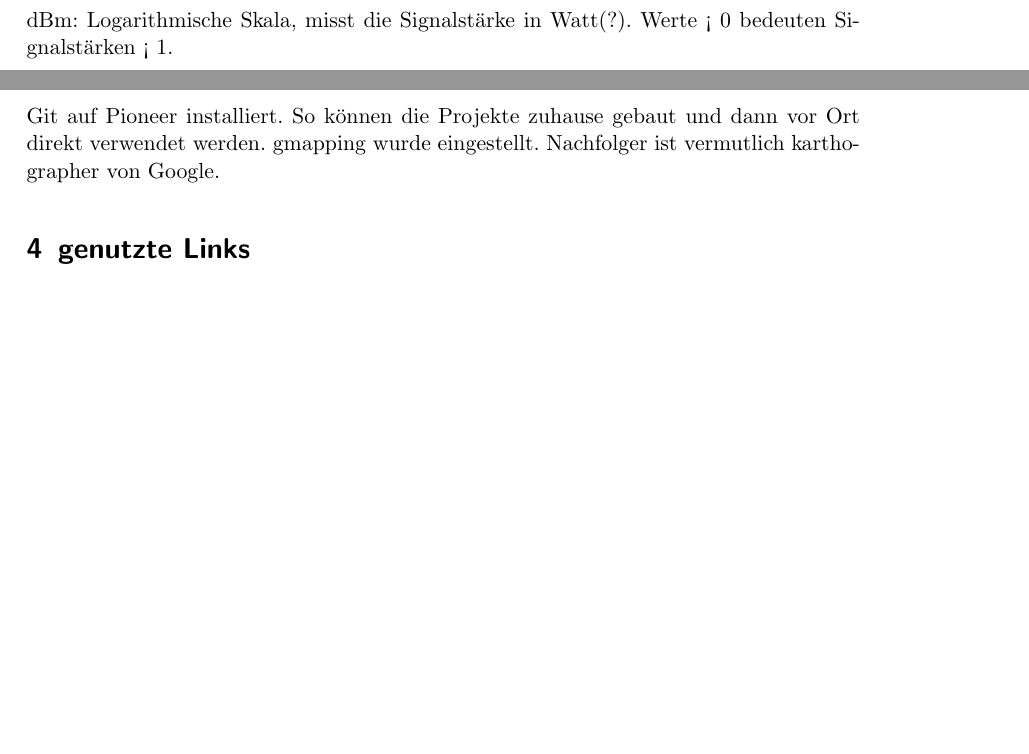
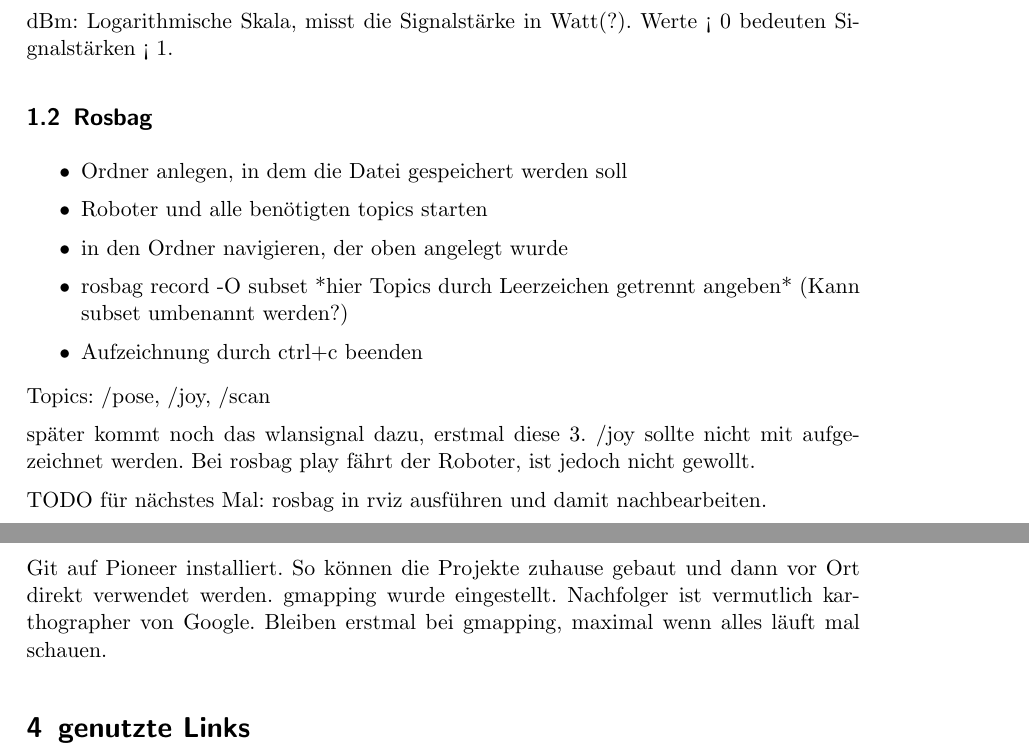
Before and after one commit to fzirker/wlan-pioneer, a LaTeX document (doku/AMR_Projekt.tex): two parts of pages 2 and 4 of 4, joined at a grey line, cut so that both start at the same text, the shorter picture padded with empty space. Compiled offline with pdfLaTeX.

Commit message:
Doku für Rosbag begonnen.

```diff
--- a/doku/AMR_Projekt.tex
+++ b/doku/AMR_Projekt.tex
@@ -61,6 +61,21 @@ Mögliche Anzeigen pro Punkt: Neustes Signal, Stärkstes, Schwächstes, Durchsch
 
 dBm: Logarithmische Skala, misst die Signalstärke in Watt(?). Werte < 0 bedeuten Signalstärken < 1.
 
+\subsection{Rosbag}
+\begin{itemize}
+	\item Ordner anlegen, in dem die Datei gespeichert werden soll
+	\item Roboter und alle benötigten topics starten
+	\item in den Ordner navigieren, der oben angelegt wurde
+	\item rosbag record -O subset *hier Topics durch Leerzeichen getrennt angeben* (Kann subset umbenannt werden?)
+	\item Aufzeichnung durch ctrl+c beenden
+\end{itemize}
+Topics: /pose, /joy, /scan
+
+später kommt noch das wlansignal dazu, erstmal diese 3.
+/joy sollte nicht mit aufgezeichnet werden. Bei rosbag play fährt der Roboter, ist jedoch nicht gewollt.
+
+TODO für nächstes Mal: rosbag in rviz ausführen und damit nachbearbeiten.
+
 \subsection{Überblick}
 p2os\_urdf: 3D Darstellung. Hier sind alle Anbauteile und Gelenke mit Koordiantensystem angegeben. Der Roboter nutzt diese, um Informationen auf sein zentrales Koordinatensystem umzurechnen, gleichzeitig kann es zur Simulation genutzt werden.
 
@@ -105,7 +120,7 @@ Pioneer kann jetzt bewegt werden. Launchfiles mussten angepasst werden, Dateien
 Kartographierung funktioniert grundlegend. gmapping und gslam sind installiert und konfiguriert. Als leer gekennzeichnete Fläche bleibt leer, wenn man ein Hindernis nachträglich hinstellt. Entfernt man ein Hindernis, wird die Fläche bei nochmaligem Scannen als Leer gekennzeichnet.
 
 \subsection{26.11.2018}
-Git auf Pioneer installiert. So können die Projekte zuhause gebaut und dann vor Ort direkt verwendet werden. gmapping wurde eingestellt. Nachfolger ist vermutlich karthographer von Google.
+Git auf Pioneer installiert. So können die Projekte zuhause gebaut und dann vor Ort direkt verwendet werden. gmapping wurde eingestellt. Nachfolger ist vermutlich karthographer von Google. Bleiben erstmal bei gmapping, maximal wenn alles läuft mal schauen.
 
 \section{genutzte Links}
 \begin{itemize}
```
